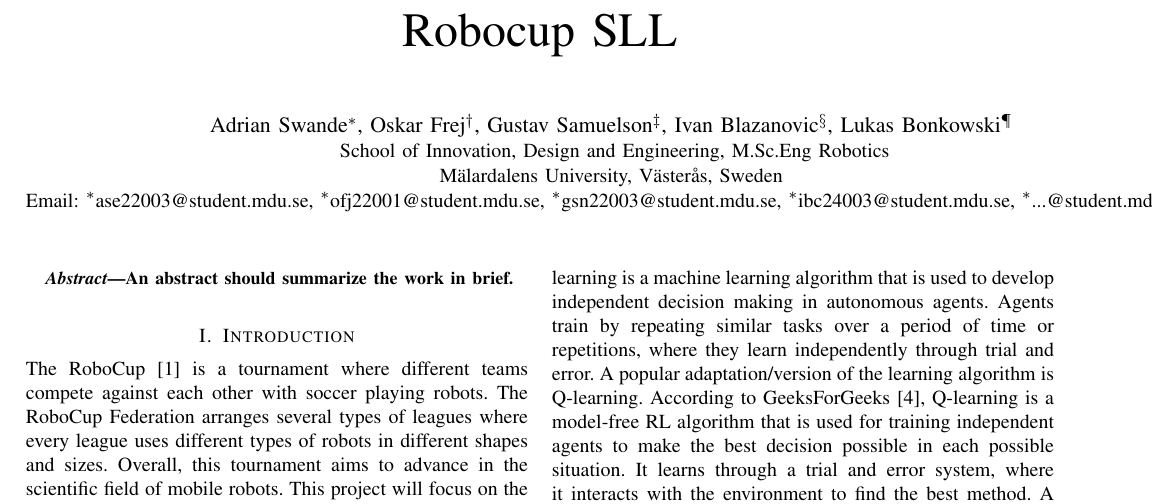
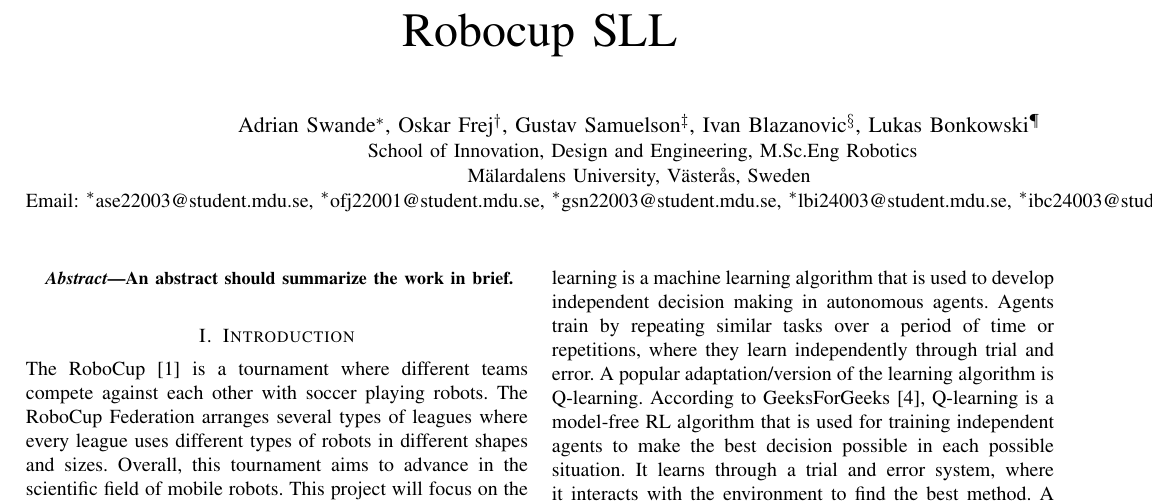
Before and after one commit to ase22003/CDT406-2025-RoboCup-Strategy-1, a LaTeX paper (report/LaTeX-Templates-main/Technical-Report/main.tex): part of page 1 of 2, cut so that both start at the same text. Compiled offline with pdfLaTeX; a missing font is replaced by an installed copy or a similar font; a LaTeX package or settings file that is missing is left out.

Commit message:
fixed email adresses in title

```diff
--- a/report/LaTeX-Templates-main/Technical-Report/main.tex
+++ b/report/LaTeX-Templates-main/Technical-Report/main.tex
@@ -52,8 +52,8 @@
 \IEEEauthorrefmark{1}ase22003@student.mdu.se,
 \IEEEauthorrefmark{1}ofj22001@student.mdu.se,
 \IEEEauthorrefmark{1}gsn22003@student.mdu.se,
+\IEEEauthorrefmark{1}lbi24003@student.mdu.se,
 \IEEEauthorrefmark{1}ibc24003@student.mdu.se,
-\IEEEauthorrefmark{1}...@student.mdu.se,
 }}
 
 % ACRONYMS: \acrodef{acronym}[short name]{full name}
```
